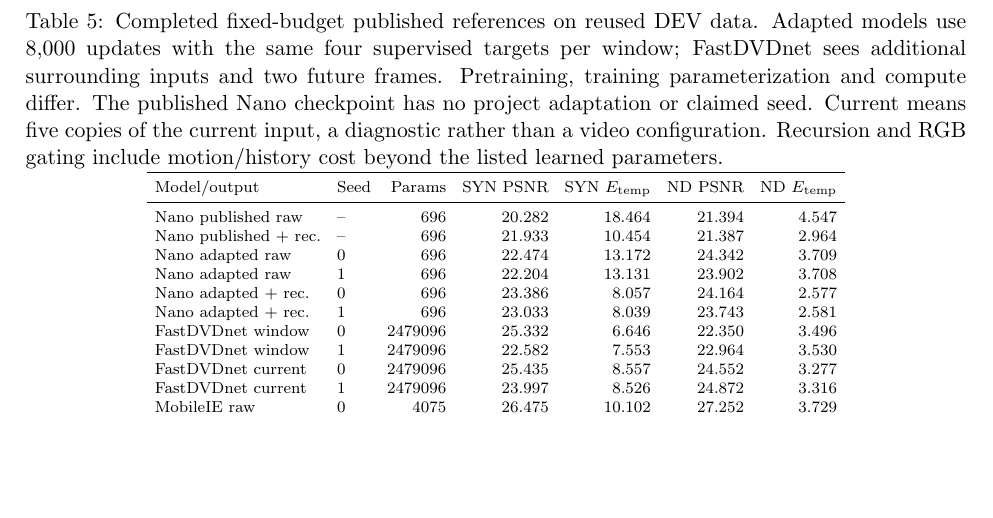
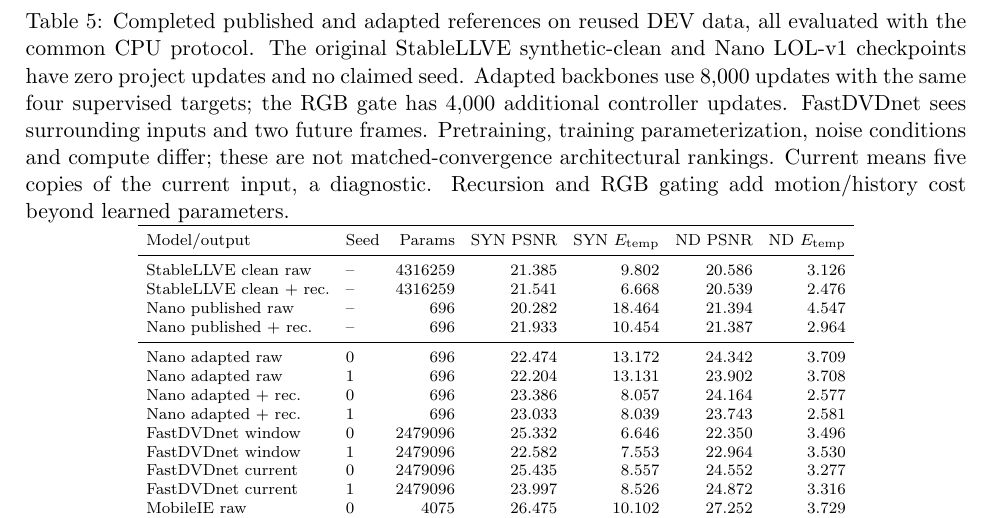
Before and after one commit to spinner-bot/MobileIE-Neo, a LaTeX paper (paper/main.tex, which reads paper/generated/published-adapted-table.tex): part of page 10 of 13, cut so that both start at the same text, the shorter picture padded with empty space. Compiled offline with pdfLaTeX.

Commit message:
paper: add both complete published StableLLVE clean-transfer rows with training disclosures

```diff
--- a/paper/generated/published-adapted-table.tex
+++ b/paper/generated/published-adapted-table.tex
@@ -1,13 +1,16 @@
 \begin{table}[t]
 \centering\scriptsize\setlength{\tabcolsep}{4pt}
-\caption{Completed fixed-budget published references on reused DEV data. Adapted models use 8,000 updates with the same four supervised targets per window; FastDVDnet sees additional surrounding inputs and two future frames. Pretraining, training parameterization and compute differ. The published Nano checkpoint has no project adaptation or claimed seed. Current means five copies of the current input, a diagnostic rather than a video configuration. Recursion and RGB gating include motion/history cost beyond the listed learned parameters.}
+\caption{Completed published and adapted references on reused DEV data, all evaluated with the common CPU protocol. The original StableLLVE synthetic-clean and Nano LOL-v1 checkpoints have zero project updates and no claimed seed. Adapted backbones use 8,000 updates with the same four supervised targets; the RGB gate has 4,000 additional controller updates. FastDVDnet sees surrounding inputs and two future frames. Pretraining, training parameterization, noise conditions and compute differ; these are not matched-convergence architectural rankings. Current means five copies of the current input, a diagnostic. Recursion and RGB gating add motion/history cost beyond learned parameters.}
 \label{tab:published-adapted}
 \begin{tabular}{llrrrrr}
 \toprule
 Model/output & Seed & Params & SYN PSNR & SYN $E_{\rm temp}$ & ND PSNR & ND $E_{\rm temp}$\\
 \midrule
+StableLLVE clean raw & -- & 4316259 & 21.385 & 9.802 & 20.586 & 3.126\\
+StableLLVE clean + rec. & -- & 4316259 & 21.541 & 6.668 & 20.539 & 2.476\\
 Nano published raw & -- & 696 & 20.282 & 18.464 & 21.394 & 4.547\\
 Nano published + rec. & -- & 696 & 21.933 & 10.454 & 21.387 & 2.964\\
+\midrule
 Nano adapted raw & 0 & 696 & 22.474 & 13.172 & 24.342 & 3.709\\
 Nano adapted raw & 1 & 696 & 22.204 & 13.131 & 23.902 & 3.708\\
 Nano adapted + rec. & 0 & 696 & 23.386 & 8.057 & 24.164 & 2.577\\
```
